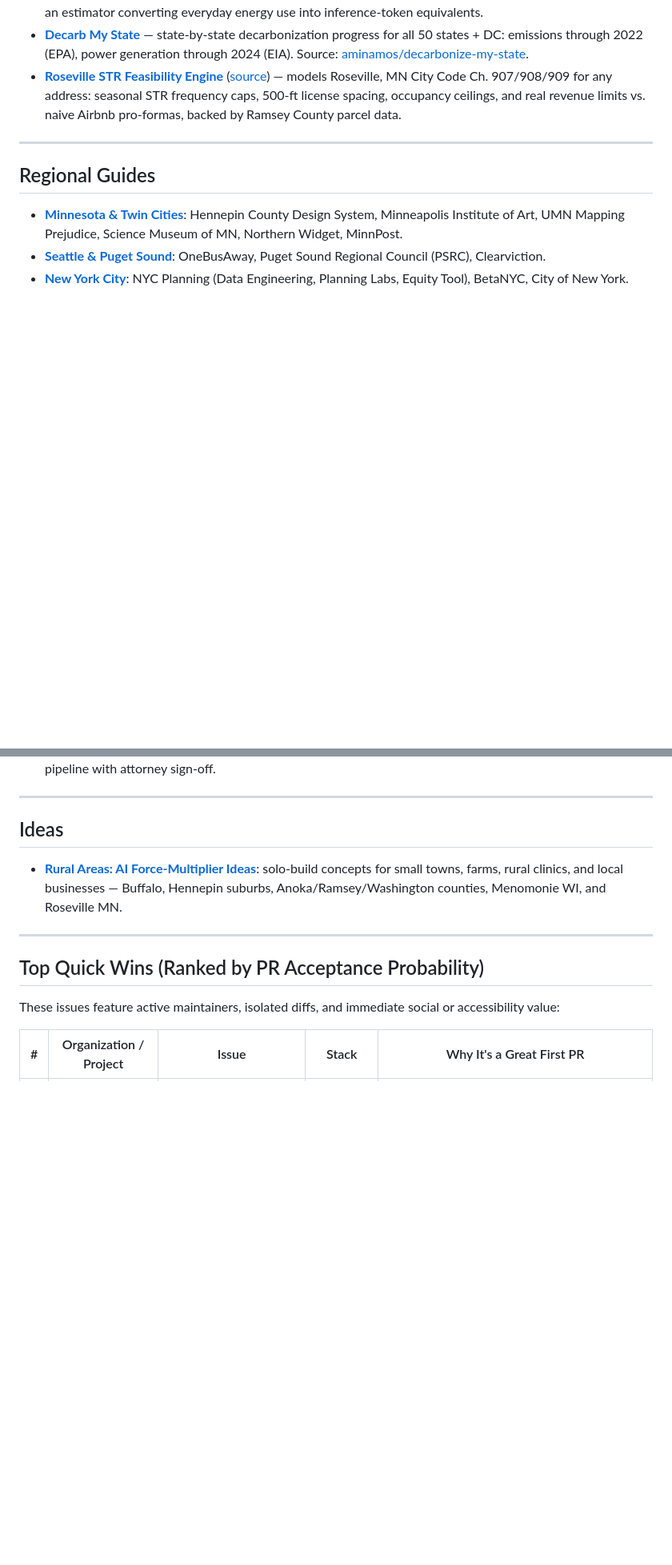
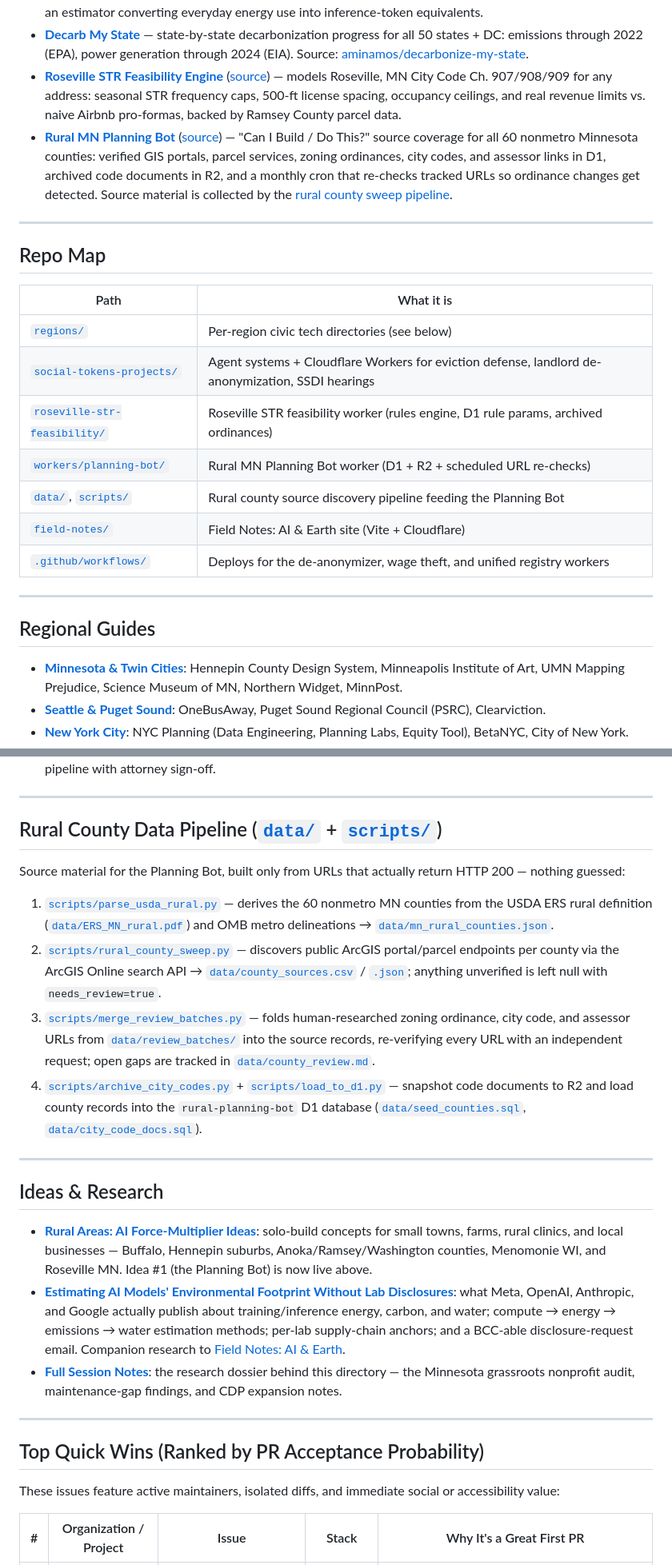
Before and after one commit to aminamos/social-stuff, a Markdown page: README.md, 2 parts joined by grey strips. Shown at 80% size. Rendered like a GitHub page; blank space fills up the shorter version.

Commit message:
docs: add Planning Bot live site, repo map, rural data pipeline, and research notes to README
Co-Authored-By: Devin AI <158243242+devin-ai-integration[bot]@users.noreply.github.com>

```diff
--- a/README.md
+++ b/README.md
@@ -20,6 +20,21 @@ This repo is also where I show how I use AI to help civic tech and social causes
 * **[Field Notes: AI & Earth](https://field-notes.awdnowusaa.cc/)** ([source](field-notes/)) — evidence-first guide to AI energy, water, materials, and labor impacts, with an estimator converting everyday energy use into inference-token equivalents.
 * **[Decarb My State](https://decarb-my-state.a-8c6.workers.dev)** — state-by-state decarbonization progress for all 50 states + DC: emissions through 2022 (EPA), power generation through 2024 (EIA). Source: [aminamos/decarbonize-my-state](https://github.com/aminamos/decarbonize-my-state).
 * **[Roseville STR Feasibility Engine](https://roseville-str-feasibility.a-8c6.workers.dev)** ([source](roseville-str-feasibility/)) — models Roseville, MN City Code Ch. 907/908/909 for any address: seasonal STR frequency caps, 500-ft license spacing, occupancy ceilings, and real revenue limits vs. naive Airbnb pro-formas, backed by Ramsey County parcel data.
+* **[Rural MN Planning Bot](https://rural-planning-bot.a-8c6.workers.dev)** ([source](workers/planning-bot/)) — "Can I Build / Do This?" source coverage for all 60 nonmetro Minnesota counties: verified GIS portals, parcel services, zoning ordinances, city codes, and assessor links in D1, archived code documents in R2, and a monthly cron that re-checks tracked URLs so ordinance changes get detected. Source material is collected by the [rural county sweep pipeline](#rural-county-data-pipeline-data--scripts).
+
+---
+
+## Repo Map
+
+| Path | What it is |
+|---|---|
+| [`regions/`](regions/) | Per-region civic tech directories (see below) |
+| [`social-tokens-projects/`](social-tokens-projects/README.md) | Agent systems + Cloudflare Workers for eviction defense, landlord de-anonymization, SSDI hearings |
+| [`roseville-str-feasibility/`](roseville-str-feasibility/) | Roseville STR feasibility worker (rules engine, D1 rule params, archived ordinances) |
+| [`workers/planning-bot/`](workers/planning-bot/) | Rural MN Planning Bot worker (D1 + R2 + scheduled URL re-checks) |
+| [`data/`](data/), [`scripts/`](scripts/) | Rural county source discovery pipeline feeding the Planning Bot |
+| [`field-notes/`](field-notes/) | Field Notes: AI & Earth site (Vite + Cloudflare) |
+| [`.github/workflows/`](.github/workflows/) | Deploys for the de-anonymizer, wage theft, and unified registry workers |
 
 ---
 
@@ -50,9 +65,22 @@ High-leverage agent systems directing LLM tokens toward structural transparency
 
 ---
 
-## Ideas
+## Rural County Data Pipeline ([`data/`](data/) + [`scripts/`](scripts/))
 
-* **[Rural Areas: AI Force-Multiplier Ideas](rural-ideas.md)**: solo-build concepts for small towns, farms, rural clinics, and local businesses — Buffalo, Hennepin suburbs, Anoka/Ramsey/Washington counties, Menomonie WI, and Roseville MN.
+Source material for the Planning Bot, built only from URLs that actually return HTTP 200 — nothing guessed:
+
+1. [`scripts/parse_usda_rural.py`](scripts/parse_usda_rural.py) — derives the 60 nonmetro MN counties from the USDA ERS rural definition ([`data/ERS_MN_rural.pdf`](data/ERS_MN_rural.pdf)) and OMB metro delineations → [`data/mn_rural_counties.json`](data/mn_rural_counties.json).
+2. [`scripts/rural_county_sweep.py`](scripts/rural_county_sweep.py) — discovers public ArcGIS portal/parcel endpoints per county via the ArcGIS Online search API → [`data/county_sources.csv`](data/county_sources.csv) / [`.json`](data/county_sources.json); anything unverified is left null with `needs_review=true`.
+3. [`scripts/merge_review_batches.py`](scripts/merge_review_batches.py) — folds human-researched zoning ordinance, city code, and assessor URLs from [`data/review_batches/`](data/review_batches/) into the source records, re-verifying every URL with an independent request; open gaps are tracked in [`data/county_review.md`](data/county_review.md).
+4. [`scripts/archive_city_codes.py`](scripts/archive_city_codes.py) + [`scripts/load_to_d1.py`](scripts/load_to_d1.py) — snapshot code documents to R2 and load county records into the `rural-planning-bot` D1 database ([`data/seed_counties.sql`](data/seed_counties.sql), [`data/city_code_docs.sql`](data/city_code_docs.sql)).
+
+---
+
+## Ideas & Research
+
+* **[Rural Areas: AI Force-Multiplier Ideas](rural-ideas.md)**: solo-build concepts for small towns, farms, rural clinics, and local businesses — Buffalo, Hennepin suburbs, Anoka/Ramsey/Washington counties, Menomonie WI, and Roseville MN. Idea #1 (the Planning Bot) is now live above.
+* **[Estimating AI Models' Environmental Footprint Without Lab Disclosures](ai-model-environmental-estimation.md)**: what Meta, OpenAI, Anthropic, and Google actually publish about training/inference energy, carbon, and water; compute → energy → emissions → water estimation methods; per-lab supply-chain anchors; and a BCC-able disclosure-request email. Companion research to [Field Notes: AI & Earth](https://field-notes.awdnowusaa.cc/).
+* **[Full Session Notes](FULL_SESSION_NOTES.md)**: the research dossier behind this directory — the Minnesota grassroots nonprofit audit, maintenance-gap findings, and CDP expansion notes.
 
 ---
 
```
Also changed, not shown: other parts of README.md (+1 -1 lines).
